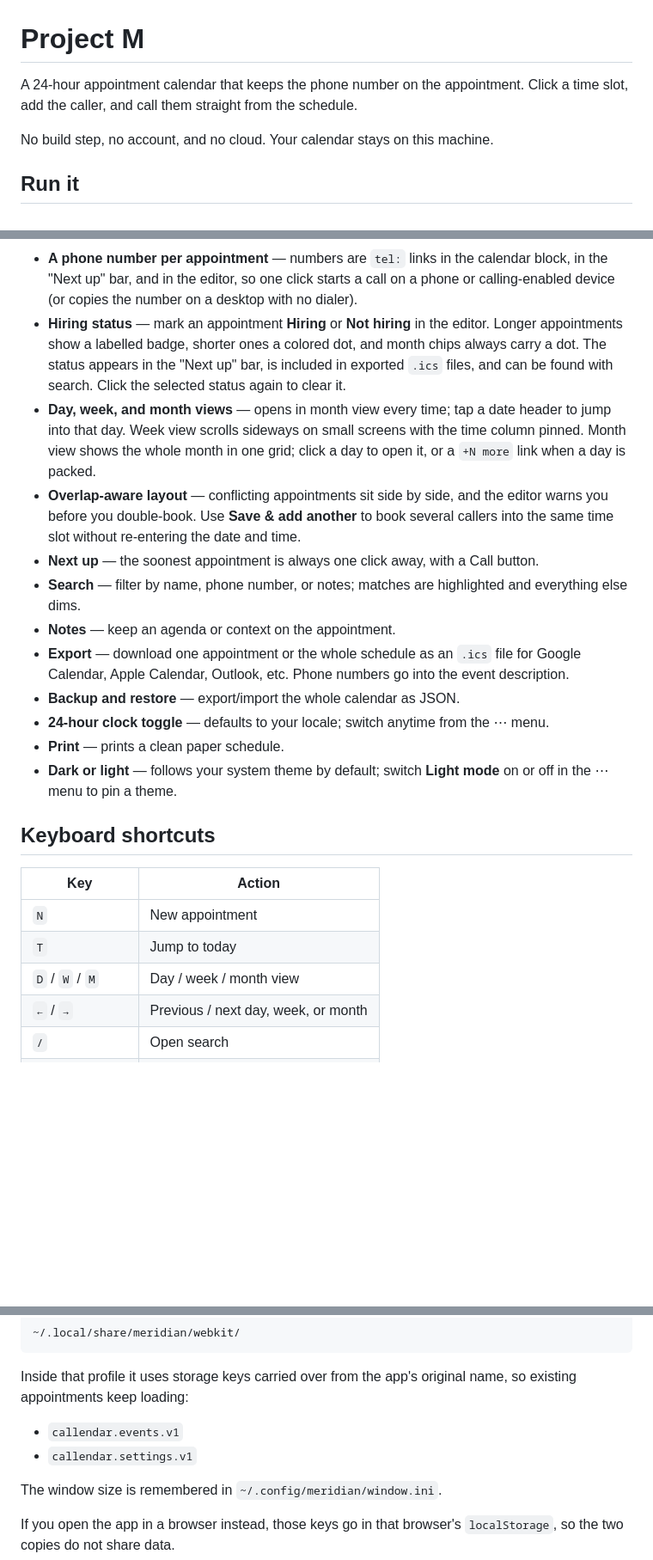
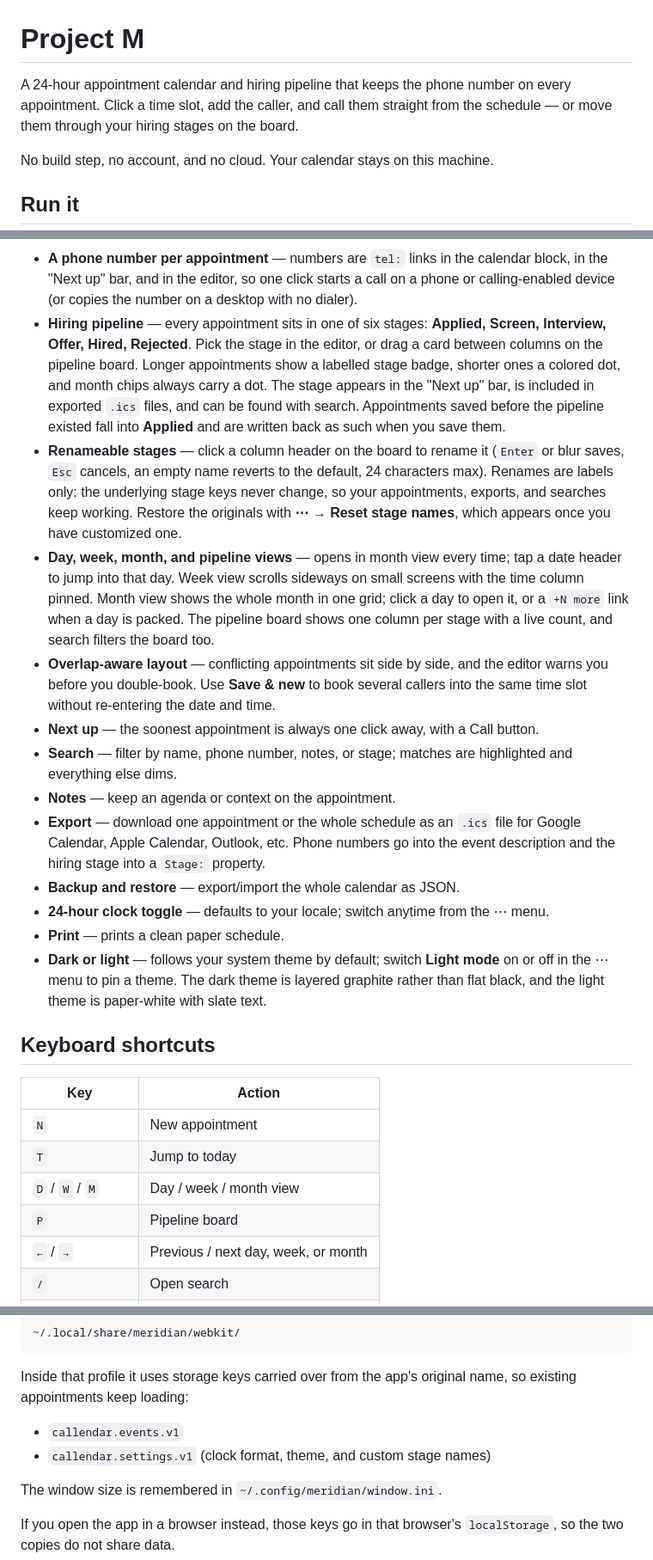
Before and after one commit to Killerc0w554/meridian, a Markdown page: README.md, 3 parts joined by grey strips. Shown at 86% size. Rendered like a GitHub page; blank space fills up the shorter version.

Commit message:
Document the pipeline board and stage renaming in the README
Replaces the old Hiring / Not hiring status bullet with the six-stage
pipeline, adds the pipeline view and the P shortcut, and records that
stage names are renameable, that legacy appointments land in Applied,
and that search and .ics export understand stages.

```diff
--- a/README.md
+++ b/README.md
@@ -1,7 +1,8 @@
 # Project M
 
-A 24-hour appointment calendar that keeps the phone number on the appointment.
-Click a time slot, add the caller, and call them straight from the schedule.
+A 24-hour appointment calendar and hiring pipeline that keeps the phone number
+on every appointment. Click a time slot, add the caller, and call them straight
+from the schedule — or move them through your hiring stages on the board.
 
 No build step, no account, and no cloud. Your calendar stays on this machine.
 
@@ -53,32 +54,43 @@ from the desktop app.
   block, in the "Next up" bar, and in the editor, so one click starts a call on
   a phone or calling-enabled device (or copies the number on a desktop with no
   dialer).
-- **Hiring status** — mark an appointment **Hiring** or **Not hiring** in the
-  editor. Longer appointments show a labelled badge, shorter ones a colored
-  dot, and month chips always carry a dot. The status appears in the "Next up"
-  bar, is included in exported `.ics` files, and can be found with search.
-  Click the selected status again to clear it.
-- **Day, week, and month views** — opens in month view every time; tap a date header to jump into that day.
-  Week view scrolls sideways on small screens with the time column pinned.
-  Month view shows the whole month in one grid; click a day to open it, or a
-  `+N more` link when a day is packed.
+- **Hiring pipeline** — every appointment sits in one of six stages: **Applied,
+  Screen, Interview, Offer, Hired, Rejected**. Pick the stage in the editor, or
+  drag a card between columns on the pipeline board. Longer appointments show a
+  labelled stage badge, shorter ones a colored dot, and month chips always carry
+  a dot. The stage appears in the "Next up" bar, is included in exported `.ics`
+  files, and can be found with search. Appointments saved before the pipeline
+  existed fall into **Applied** and are written back as such when you save them.
+- **Renameable stages** — click a column header on the board to rename it
+  (`Enter` or blur saves, `Esc` cancels, an empty name reverts to the default,
+  24 characters max). Renames are labels only: the underlying stage keys never
+  change, so your appointments, exports, and searches keep working. Restore the
+  originals with **⋯ → Reset stage names**, which appears once you have
+  customized one.
+- **Day, week, month, and pipeline views** — opens in month view every time;
+  tap a date header to jump into that day. Week view scrolls sideways on small
+  screens with the time column pinned. Month view shows the whole month in one
+  grid; click a day to open it, or a `+N more` link when a day is packed. The
+  pipeline board shows one column per stage with a live count, and search
+  filters the board too.
 - **Overlap-aware layout** — conflicting appointments sit side by side, and the
-  editor warns you before you double-book. Use **Save & add another** to book
-  several callers into the same time slot without re-entering the date and time.
+  editor warns you before you double-book. Use **Save & new** to book several
+  callers into the same time slot without re-entering the date and time.
 - **Next up** — the soonest appointment is always one click away, with a Call
   button.
-- **Search** — filter by name, phone number, or notes; matches are highlighted
-  and everything else dims.
+- **Search** — filter by name, phone number, notes, or stage; matches are
+  highlighted and everything else dims.
 - **Notes** — keep an agenda or context on the appointment.
 - **Export** — download one appointment or the whole schedule as an `.ics`
   file for Google Calendar, Apple Calendar, Outlook, etc. Phone numbers go into
-  the event description.
+  the event description and the hiring stage into a `Stage:` property.
 - **Backup and restore** — export/import the whole calendar as JSON.
 - **24-hour clock toggle** — defaults to your locale; switch anytime from the
   ⋯ menu.
 - **Print** — prints a clean paper schedule.
 - **Dark or light** — follows your system theme by default; switch **Light mode**
-  on or off in the ⋯ menu to pin a theme.
+  on or off in the ⋯ menu to pin a theme. The dark theme is layered graphite
+  rather than flat black, and the light theme is paper-white with slate text.
 
 ## Keyboard shortcuts
 
@@ -87,6 +99,7 @@ from the desktop app.
 | `N` | New appointment |
 | `T` | Jump to today |
 | `D` / `W` / `M` | Day / week / month view |
+| `P` | Pipeline board |
 | `←` / `→` | Previous / next day, week, or month |
 | `/` | Open search |
 | `Enter` / `Space` | Open the focused appointment |
@@ -107,7 +120,7 @@ Inside that profile it uses storage keys carried over from the app's original
 name, so existing appointments keep loading:
 
 - `callendar.events.v1`
-- `callendar.settings.v1`
+- `callendar.settings.v1` (clock format, theme, and custom stage names)
 
 The window size is remembered in `~/.config/meridian/window.ini`.
 
```
